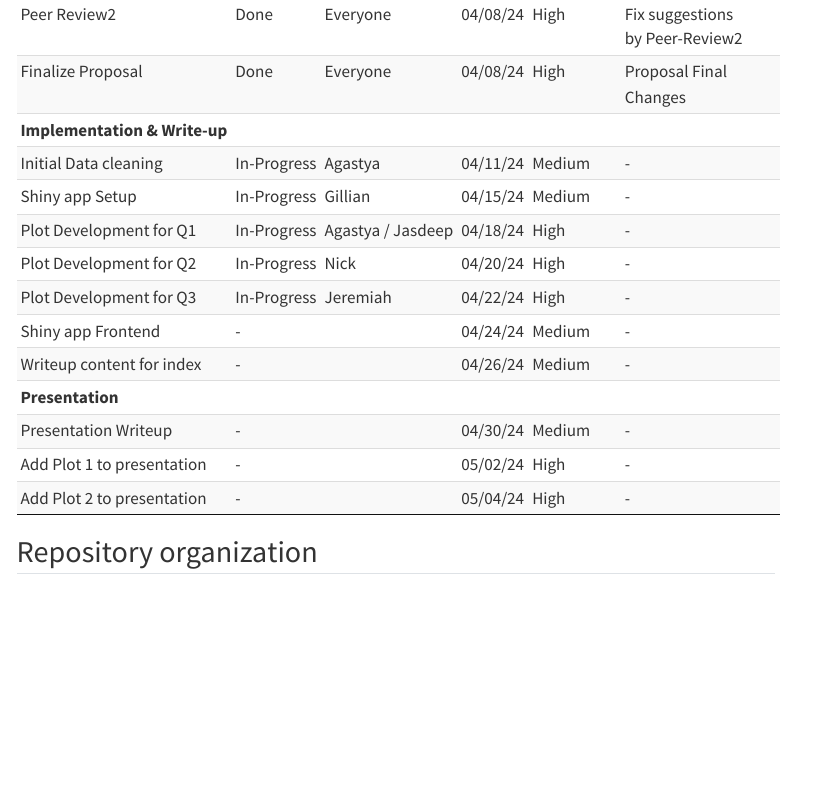
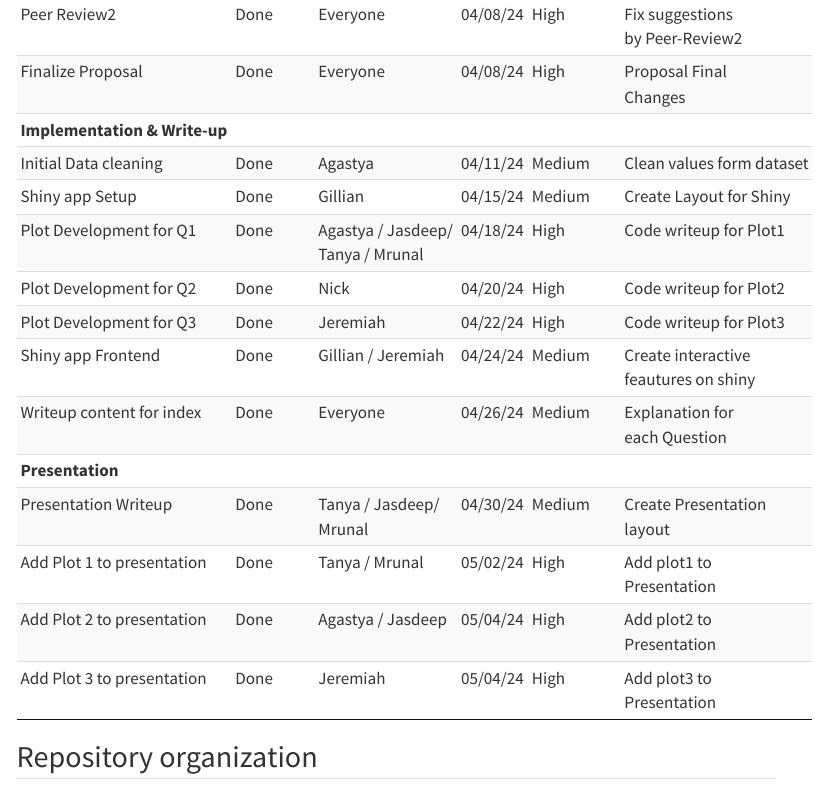
Before and after one commit to Jasdeep-Singh-Jhajj/Meteoric-Fall-a-comet-ment-to-data, a Quarto document (proposal.qmd): the page in a window 1100 px wide, from 7320 px down. Rendered offline with R 4.5, knitr and Pandoc in place of Quarto, with nearby package versions; folded parts are opened; some code elsewhere in the file could not run offline; menus at the side of the page are left out.

Commit message:
Update Final Project timeline

```diff
--- a/proposal.qmd
+++ b/proposal.qmd
@@ -194,11 +194,12 @@ task_data <- data.frame(
                 "Writeup content for index",
                 "Presentation Writeup",
                 "Add Plot 1 to presentation",
-                "Add Plot 2 to presentation"),
-  Status = c("Done", "Done", "Done", "Done",
+                "Add Plot 2 to presentation",
+                "Add Plot 3 to presentation"),
+  Status = c("Done", "Done", "Done", "Done", "Done",
              "Done", "Done", "Done", "Done", "Done",
-             "In-Progress", "In-Progress", "In-Progress",
-             "In-Progress", "In-Progress", "-", "-", "-", "-", "-"),
+             "Done", "Done", "Done", "Done", "Done",
+             "Done", "Done", "Done", "Done", "Done"),
   Assignee = c("Everyone",
                "Mrunal",
                "Agastya / Tanya",
@@ -207,17 +208,22 @@ task_data <- data.frame(
                "Everyone", "Everyone",
                "Everyone", "Agastya",
                "Gillian",
+               "Agastya / Jasdeep/<br>Tanya / Mrunal",
+               "Nick", "Jeremiah",
+               "Gillian / Jeremiah",
+               "Everyone", "Tanya / Jasdeep/<br>Mrunal",
+               "Tanya / Mrunal",
                "Agastya / Jasdeep",
-               "Nick", "Jeremiah", "", "", "", "", ""),
+               "Jeremiah"),
   Due = c("04/03/24", "04/03/24", "04/03/24", "04/03/24",
           "04/03/24", "04/03/24", "04/08/24", "04/08/24",
           "04/08/24", "04/11/24", "04/15/24", "04/18/24",
           "04/20/24", "04/22/24", "04/24/24", "04/26/24",
-          "04/30/24", "05/02/24", "05/04/24"),
+          "04/30/24", "05/02/24", "05/04/24", "05/04/24"),
   Priority = c("High", "High", "Medium", "High", "Medium",
                "Medium", "High", "High", "High", "Medium",
                "Medium", "High", "High", "High", "Medium",
-               "Medium", "Medium", "High", "High"),
+               "Medium", "Medium", "High", "High", "High"),
   Summary = c("Explore Ideas along<br>with relevant Dataset",
               "Explain Goals of<br>the Project",
               "Describe variables &<br>columns in dataset",
@@ -227,7 +233,17 @@ task_data <- data.frame(
               "Fix suggestions<br>by Peer-Review1",
               "Fix suggestions<br>by Peer-Review2",
               "Proposal Final<br>Changes",
-              "-", "-", "-", "-", "-", "-", "-", "-", "-", "-")
+              "Clean values form dataset",
+              "Create Layout for Shiny",
+              "Code writeup for Plot1",
+              "Code writeup for Plot2",
+              "Code writeup for Plot3",
+              "Create interactive<br>feautures on shiny",
+              "Explanation for<br>each Question",
+              "Create Presentation<br>layout",
+              "Add plot1 to<br>Presentation",
+              "Add plot2 to<br>Presentation",
+              "Add plot3 to<br>Presentation")
 )
 
 # Add headers for major checkpoints during Project
```
Also changed, not shown: index.qmd (+1 -0 lines).
